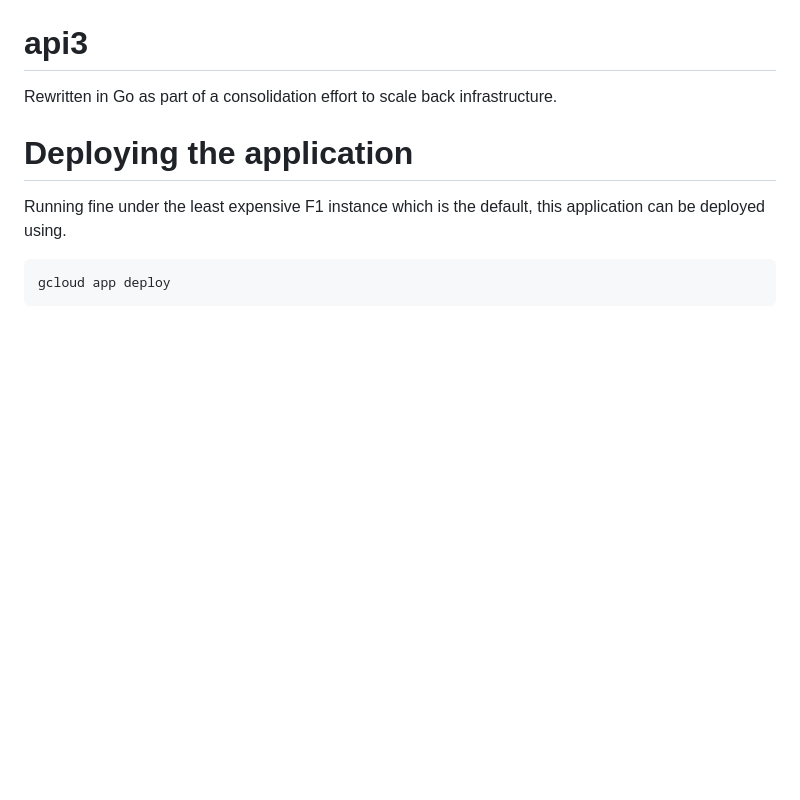
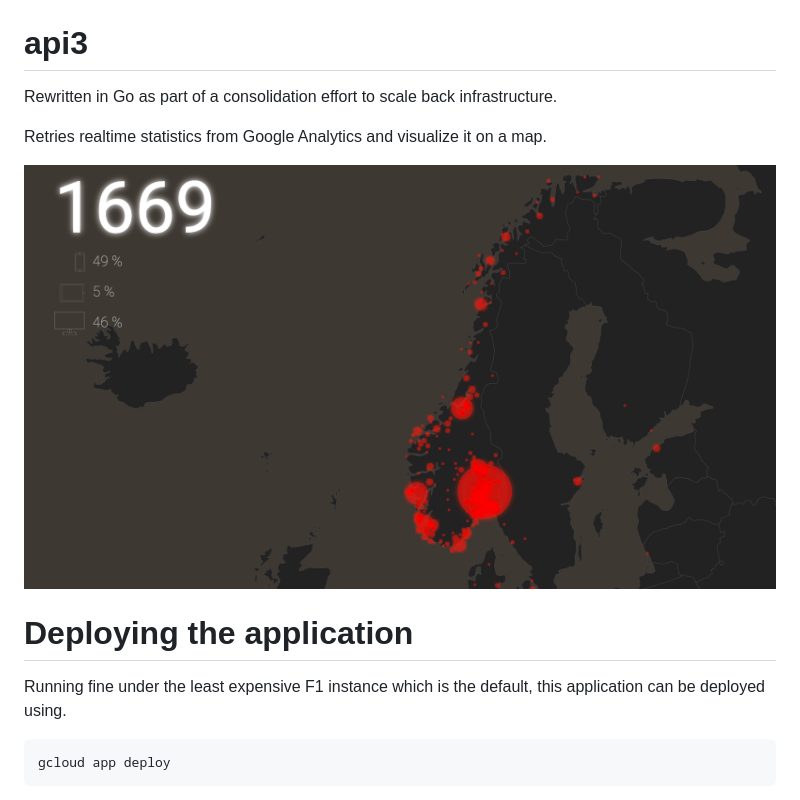
Before and after one commit to tovare/api3, a Markdown page: README.md, the part around the change. Drawn GitHub-style; pictures changed too: screenshot.png (added); blank space fills up the shorter version.

Commit message:
screenshot

```diff
--- a/README.md
+++ b/README.md
@@ -1,6 +1,12 @@
 # api3
 
 Rewritten in Go as part of a consolidation effort to scale back infrastructure.
+
+Retries realtime statistics from Google Analytics and visualize it on a map.
+
+![](screenshot.png)
+
+
 
 
 # Deploying the application
```
